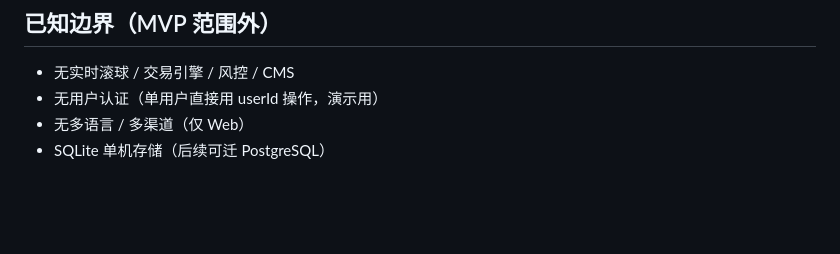
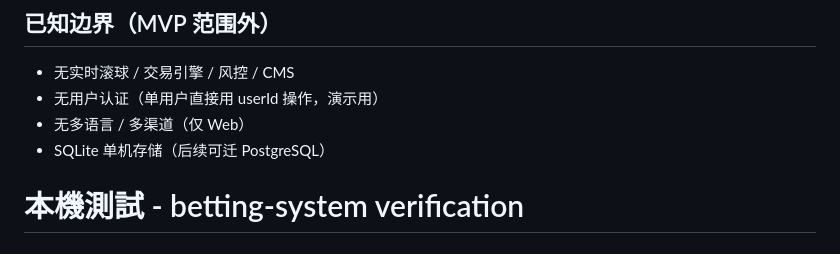
Before and after one commit to bandyg/betting-system, a Markdown page: README.md, the part around the change. Rendered like a GitHub page; blank space fills up the shorter version.

Commit message:
test: pc-mini e2e verification (betting-system)

```diff
--- a/README.md
+++ b/README.md
@@ -136,3 +136,4 @@ pm2 delete ecosystem.config.js   # 全部下线
 - 无用户认证（单用户直接用 userId 操作，演示用）
 - 无多语言 / 多渠道（仅 Web）
 - SQLite 单机存储（后续可迁 PostgreSQL）
+# 本機測試 - betting-system verification
```
